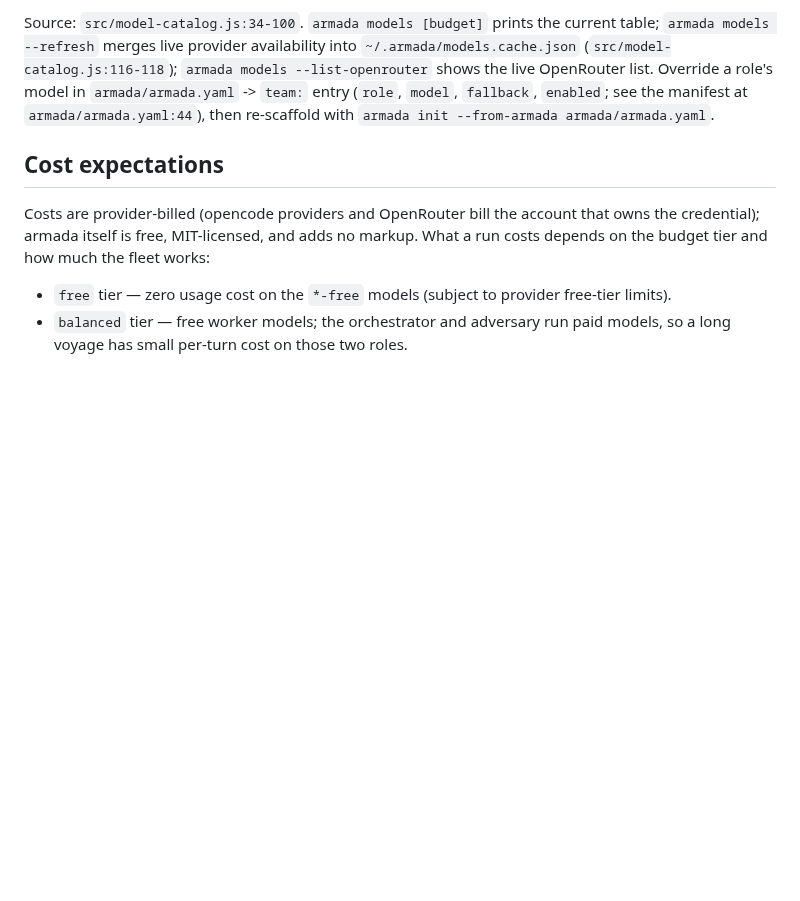
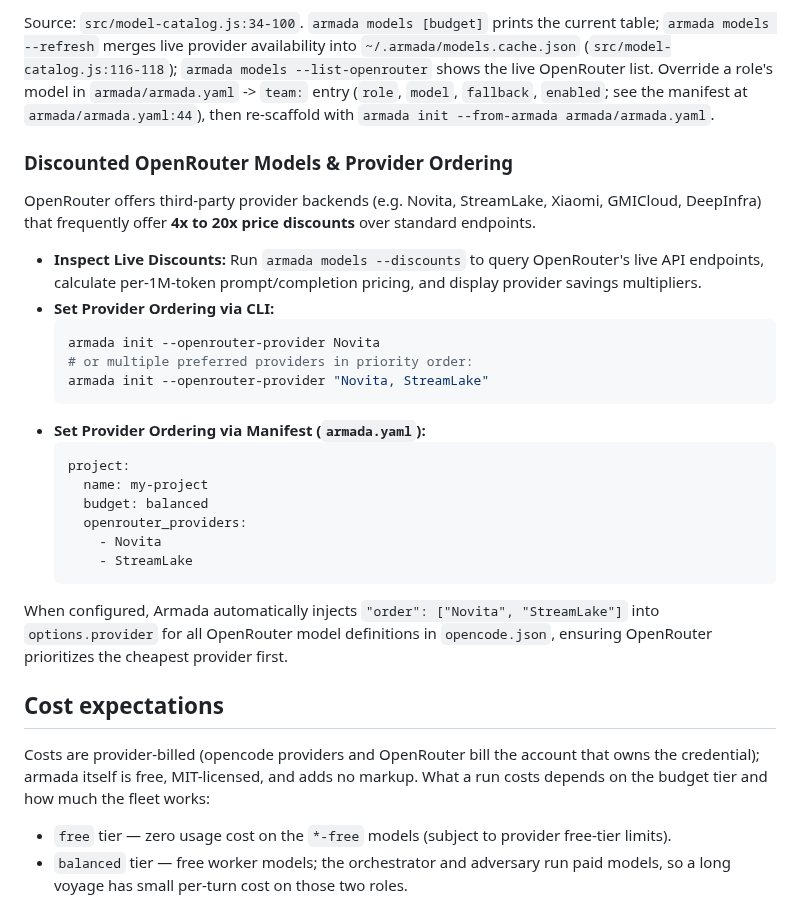
Before and after one commit to rafmacalaba/armada, a Markdown page: docs/auth-and-cost.md, the part around the change. Drawn GitHub-style; blank space fills up the shorter version.

````diff
--- a/docs/auth-and-cost.md
+++ b/docs/auth-and-cost.md
@@ -53,6 +53,28 @@ Source: `src/model-catalog.js:34-100`. `armada models [budget]` prints the curre
 `armada/armada.yaml` -> `team:` entry (`role`, `model`, `fallback`, `enabled`; see the
 manifest at `armada/armada.yaml:44`), then re-scaffold with
 `armada init --from-armada armada/armada.yaml`.
+
+### Discounted OpenRouter Models & Provider Ordering
+
+OpenRouter offers third-party provider backends (e.g. Novita, StreamLake, Xiaomi, GMICloud, DeepInfra) that frequently offer **4x to 20x price discounts** over standard endpoints.
+
+- **Inspect Live Discounts:** Run `armada models --discounts` to query OpenRouter's live API endpoints, calculate per-1M-token prompt/completion pricing, and display provider savings multipliers.
+- **Set Provider Ordering via CLI:**
+  ```bash
+  armada init --openrouter-provider Novita
+  # or multiple preferred providers in priority order:
+  armada init --openrouter-provider "Novita, StreamLake"
+  ```
+- **Set Provider Ordering via Manifest (`armada.yaml`):**
+  ```yaml
+  project:
+    name: my-project
+    budget: balanced
+    openrouter_providers:
+      - Novita
+      - StreamLake
+  ```
+When configured, Armada automatically injects `"order": ["Novita", "StreamLake"]` into `options.provider` for all OpenRouter model definitions in `opencode.json`, ensuring OpenRouter prioritizes the cheapest provider first.
 
 ## Cost expectations
 
````
Also changed, not shown: README.md (+12 -0 lines).
